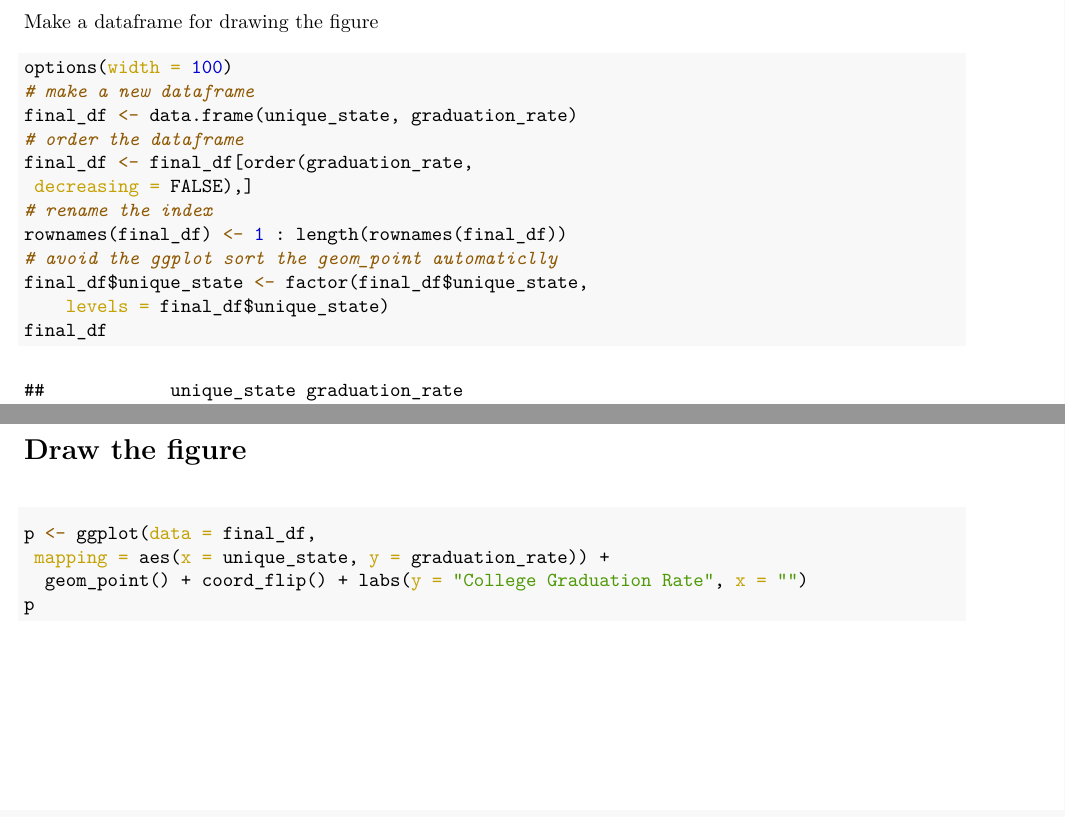
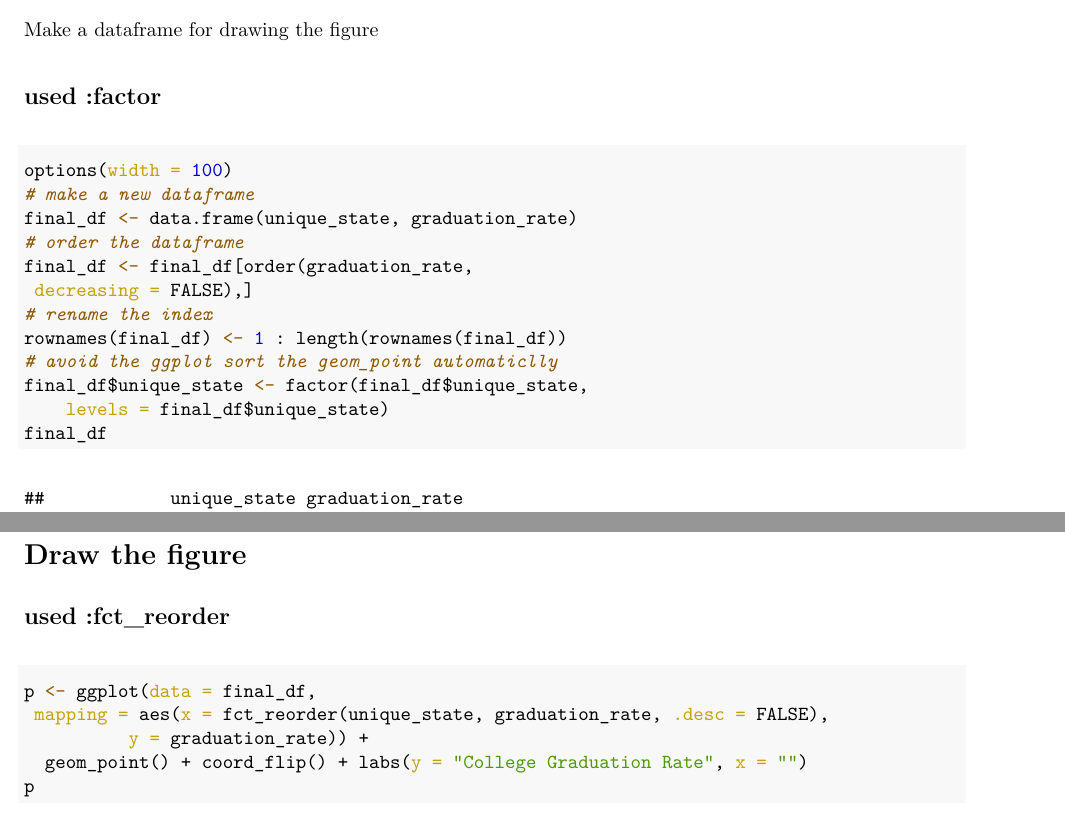
Before and after one commit to Terryzhang-jp/Utokyo_Work, an R Markdown document (R_Course/Assignment2.Rmd): two parts of pages 4 and 5 of 6 before the commit and two parts of pages 4 and 6 of 6 after it, joined at a grey line, cut so that both start at the same text. The pictures show the output file R_Course/Assignment2.pdf that the author committed with the source.

Commit message:
change and add fct_order

````diff
--- a/R_Course/Assignment2.Rmd
+++ b/R_Course/Assignment2.Rmd
@@ -90,6 +91,8 @@ graduation_rate
 
 Make a dataframe for drawing the figure
 
+## used :factor
+
 ```{r}
 options(width = 100)
 # make a new dataframe
@@ -107,10 +110,13 @@ final_df
 
 # Draw the figure
 
+## used :fct_reorder
+
 ```{r, out.height="80%"}
 
 p <- ggplot(data = final_df,
- mapping = aes(x = unique_state, y = graduation_rate)) +
+ mapping = aes(x = fct_reorder(unique_state, graduation_rate, .desc = FALSE),
+          y = graduation_rate)) +
   geom_point() + coord_flip() + labs(y = "College Graduation Rate", x = "")
 p
 ```
````
Also changed, not shown: R_Course/Assignment2.pdf, R_Course/Assignment2.Rmd (1 more changed lines).
